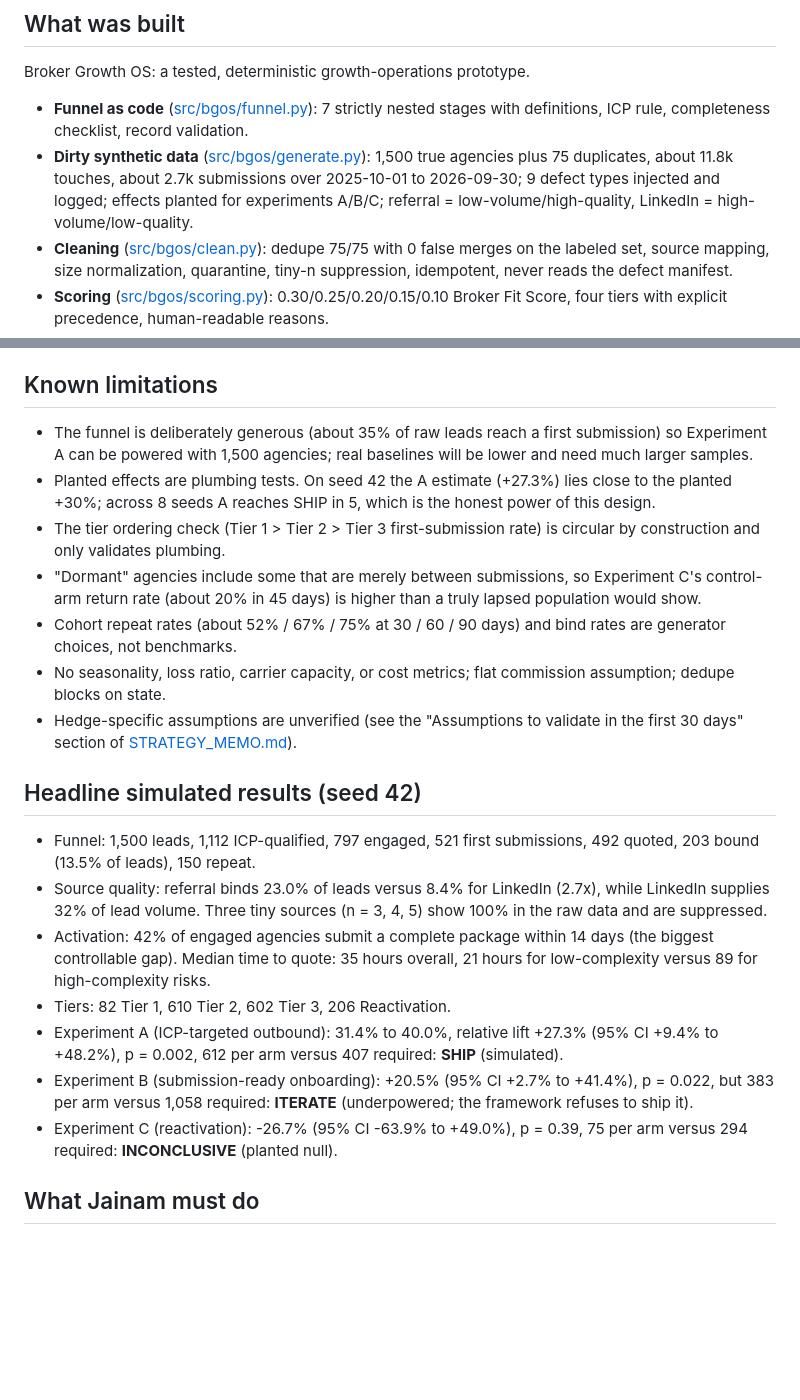
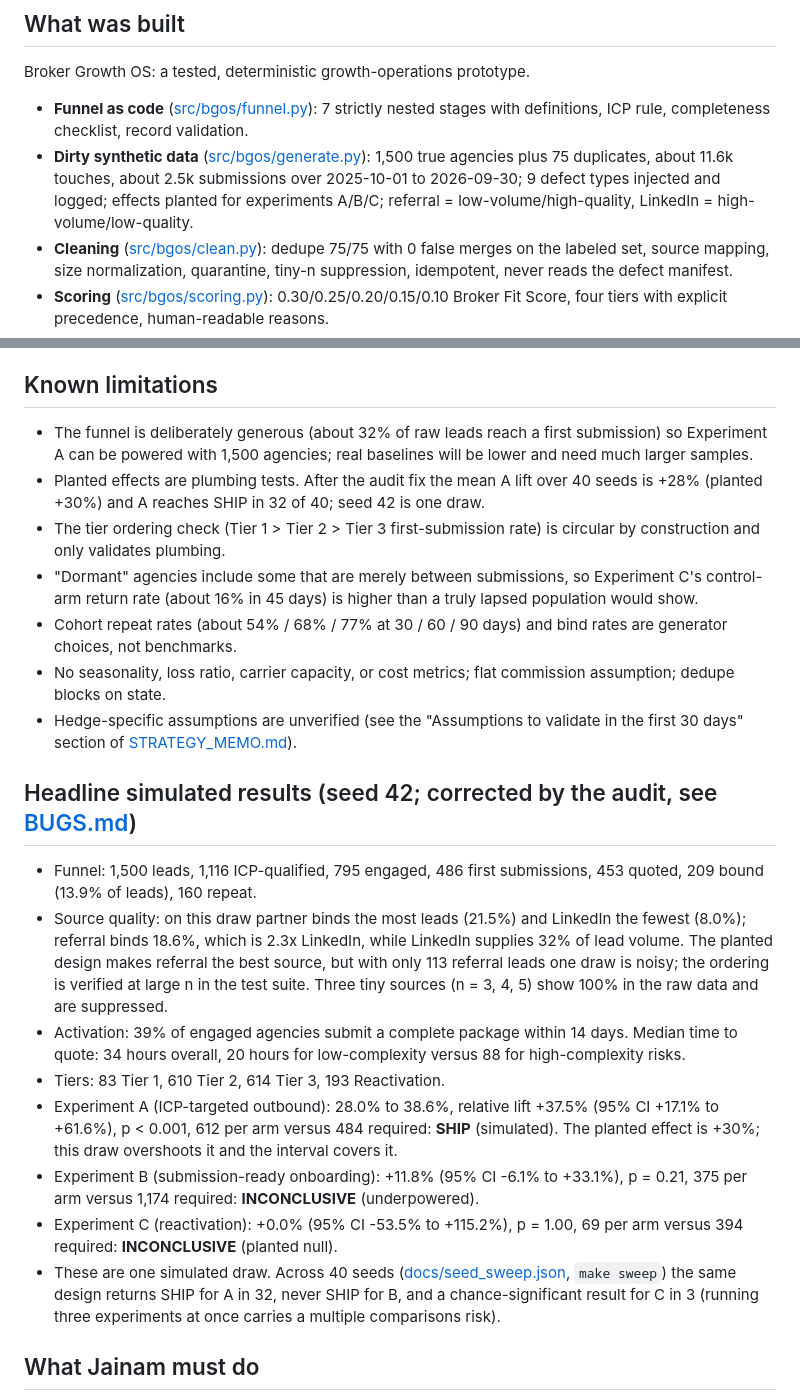
Before and after one commit to jainamh029/broker-growth-os, a Markdown page: FINAL_REPORT.md, 2 parts joined by grey strips. Rendered like a GitHub page; blank space fills up the shorter version.

Commit message:
docs(audit): BUGS.md; correct FINAL_REPORT numbers after fixes

```diff
--- a/FINAL_REPORT.md
+++ b/FINAL_REPORT.md
@@ -7,7 +7,7 @@
 Broker Growth OS: a tested, deterministic growth-operations prototype.
 
 - **Funnel as code** ([src/bgos/funnel.py](src/bgos/funnel.py)): 7 strictly nested stages with definitions, ICP rule, completeness checklist, record validation.
-- **Dirty synthetic data** ([src/bgos/generate.py](src/bgos/generate.py)): 1,500 true agencies plus 75 duplicates, about 11.8k touches, about 2.7k submissions over 2025-10-01 to 2026-09-30; 9 defect types injected and logged; effects planted for experiments A/B/C; referral = low-volume/high-quality, LinkedIn = high-volume/low-quality.
+- **Dirty synthetic data** ([src/bgos/generate.py](src/bgos/generate.py)): 1,500 true agencies plus 75 duplicates, about 11.6k touches, about 2.5k submissions over 2025-10-01 to 2026-09-30; 9 defect types injected and logged; effects planted for experiments A/B/C; referral = low-volume/high-quality, LinkedIn = high-volume/low-quality.
 - **Cleaning** ([src/bgos/clean.py](src/bgos/clean.py)): dedupe 75/75 with 0 false merges on the labeled set, source mapping, size normalization, quarantine, tiny-n suppression, idempotent, never reads the defect manifest.
 - **Scoring** ([src/bgos/scoring.py](src/bgos/scoring.py)): 0.30/0.25/0.20/0.15/0.10 Broker Fit Score, four tiers with explicit precedence, human-readable reasons.
 - **Metrics layer**: 13 SQL files in [sql/](sql/), each cross-checked against independent pandas.
@@ -43,23 +43,24 @@ Phase 10 verification: `.venv` deleted and recreated with `make setup`; `data/`
 
 ## Known limitations
 
-- The funnel is deliberately generous (about 35% of raw leads reach a first submission) so Experiment A can be powered with 1,500 agencies; real baselines will be lower and need much larger samples.
-- Planted effects are plumbing tests. On seed 42 the A estimate (+27.3%) lies close to the planted +30%; across 8 seeds A reaches SHIP in 5, which is the honest power of this design.
+- The funnel is deliberately generous (about 32% of raw leads reach a first submission) so Experiment A can be powered with 1,500 agencies; real baselines will be lower and need much larger samples.
+- Planted effects are plumbing tests. After the audit fix the mean A lift over 40 seeds is +28% (planted +30%) and A reaches SHIP in 32 of 40; seed 42 is one draw.
 - The tier ordering check (Tier 1 > Tier 2 > Tier 3 first-submission rate) is circular by construction and only validates plumbing.
-- "Dormant" agencies include some that are merely between submissions, so Experiment C's control-arm return rate (about 20% in 45 days) is higher than a truly lapsed population would show.
-- Cohort repeat rates (about 52% / 67% / 75% at 30 / 60 / 90 days) and bind rates are generator choices, not benchmarks.
+- "Dormant" agencies include some that are merely between submissions, so Experiment C's control-arm return rate (about 16% in 45 days) is higher than a truly lapsed population would show.
+- Cohort repeat rates (about 54% / 68% / 77% at 30 / 60 / 90 days) and bind rates are generator choices, not benchmarks.
 - No seasonality, loss ratio, carrier capacity, or cost metrics; flat commission assumption; dedupe blocks on state.
 - Hedge-specific assumptions are unverified (see the "Assumptions to validate in the first 30 days" section of [STRATEGY_MEMO.md](STRATEGY_MEMO.md)).
 
-## Headline simulated results (seed 42)
+## Headline simulated results (seed 42; corrected by the audit, see [BUGS.md](BUGS.md))
 
-- Funnel: 1,500 leads, 1,112 ICP-qualified, 797 engaged, 521 first submissions, 492 quoted, 203 bound (13.5% of leads), 150 repeat.
-- Source quality: referral binds 23.0% of leads versus 8.4% for LinkedIn (2.7x), while LinkedIn supplies 32% of lead volume. Three tiny sources (n = 3, 4, 5) show 100% in the raw data and are suppressed.
-- Activation: 42% of engaged agencies submit a complete package within 14 days (the biggest controllable gap). Median time to quote: 35 hours overall, 21 hours for low-complexity versus 89 for high-complexity risks.
-- Tiers: 82 Tier 1, 610 Tier 2, 602 Tier 3, 206 Reactivation.
-- Experiment A (ICP-targeted outbound): 31.4% to 40.0%, relative lift +27.3% (95% CI +9.4% to +48.2%), p = 0.002, 612 per arm versus 407 required: **SHIP** (simulated).
-- Experiment B (submission-ready onboarding): +20.5% (95% CI +2.7% to +41.4%), p = 0.022, but 383 per arm versus 1,058 required: **ITERATE** (underpowered; the framework refuses to ship it).
-- Experiment C (reactivation): -26.7% (95% CI -63.9% to +49.0%), p = 0.39, 75 per arm versus 294 required: **INCONCLUSIVE** (planted null).
+- Funnel: 1,500 leads, 1,116 ICP-qualified, 795 engaged, 486 first submissions, 453 quoted, 209 bound (13.9% of leads), 160 repeat.
+- Source quality: on this draw partner binds the most leads (21.5%) and LinkedIn the fewest (8.0%); referral binds 18.6%, which is 2.3x LinkedIn, while LinkedIn supplies 32% of lead volume. The planted design makes referral the best source, but with only 113 referral leads one draw is noisy; the ordering is verified at large n in the test suite. Three tiny sources (n = 3, 4, 5) show 100% in the raw data and are suppressed.
+- Activation: 39% of engaged agencies submit a complete package within 14 days. Median time to quote: 34 hours overall, 20 hours for low-complexity versus 88 for high-complexity risks.
+- Tiers: 83 Tier 1, 610 Tier 2, 614 Tier 3, 193 Reactivation.
+- Experiment A (ICP-targeted outbound): 28.0% to 38.6%, relative lift +37.5% (95% CI +17.1% to +61.6%), p < 0.001, 612 per arm versus 484 required: **SHIP** (simulated). The planted effect is +30%; this draw overshoots it and the interval covers it.
+- Experiment B (submission-ready onboarding): +11.8% (95% CI -6.1% to +33.1%), p = 0.21, 375 per arm versus 1,174 required: **INCONCLUSIVE** (underpowered).
+- Experiment C (reactivation): +0.0% (95% CI -53.5% to +115.2%), p = 1.00, 69 per arm versus 394 required: **INCONCLUSIVE** (planted null).
+- These are one simulated draw. Across 40 seeds ([docs/seed_sweep.json](docs/seed_sweep.json), `make sweep`) the same design returns SHIP for A in 32, never SHIP for B, and a chance-significant result for C in 3 (running three experiments at once carries a multiple comparisons risk).
 
 ## What Jainam must do
 
```
Also changed, not shown: BUGS.md (added, +33 -0 lines).
